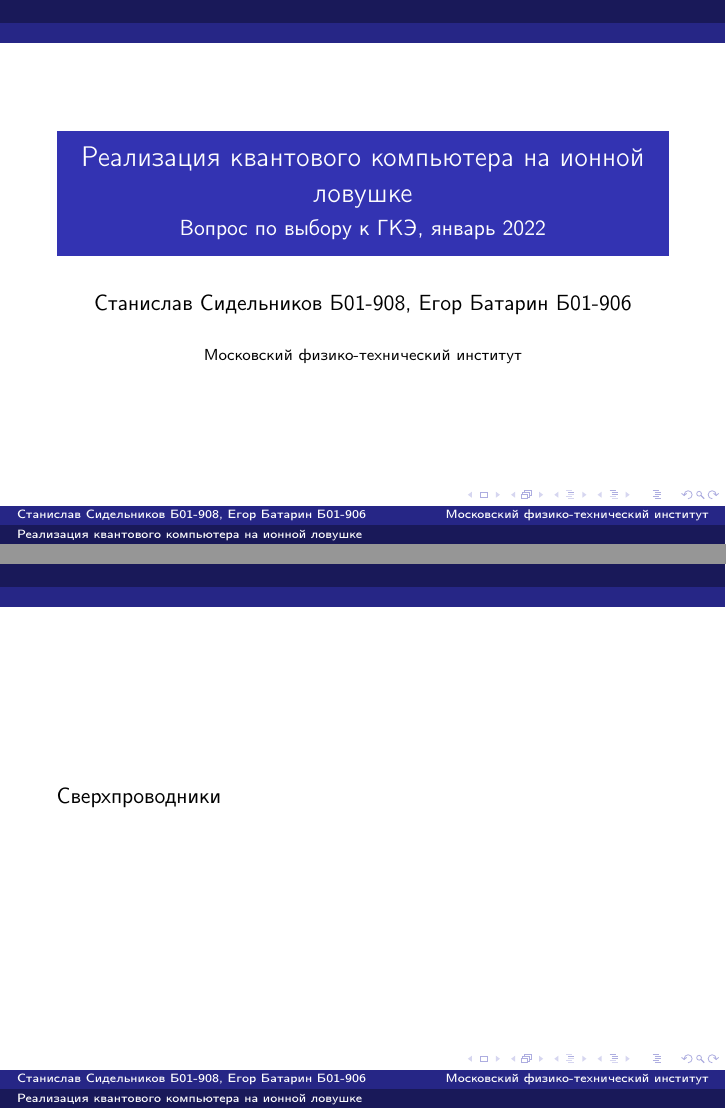
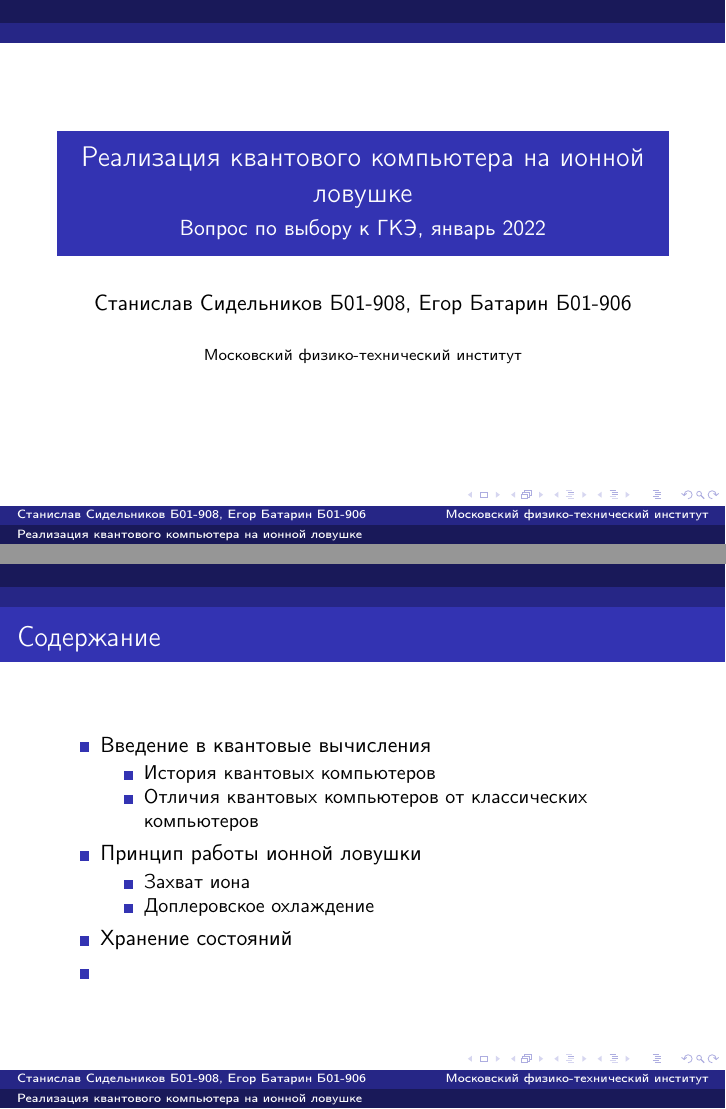
Before and after one commit to sin-diesel/trapped-ions-qcomputer, LaTeX slides (main.tex): pages 1 and 2 of 2, joined at a grey line. Compiled offline with pdfLaTeX.

Commit message:
Added media folder, created table of contents (#5)

```diff
--- a/main.tex
+++ b/main.tex
@@ -17,12 +17,32 @@
 
 \begin{document}
 
-	\begin{frame}
-		\titlepage
-	\end{frame}
+    \begin{frame}
+        \titlepage
+    \end{frame}
 
-	\begin{frame}
-		Сверхпроводники
-	\end{frame}
+    \begin{frame}{Содержание}
+
+        \begin{itemize}
+            \item Введение в квантовые вычисления
+
+                \begin{itemize}
+                    \item История квантовых компьютеров
+                    \item Отличия квантовых компьютеров от классических компьютеров
+                \end{itemize}
+
+            \item Принцип работы ионной ловушки
+
+                \begin{itemize}
+                    \item{Захват иона}
+                    \item{Доплеровское охлаждение}
+                \end{itemize}
+
+            \item Хранение состояний
+
+            \item
+        \end{itemize}
+
+    \end{frame}
 
 \end{document}
```
Also changed, not shown: main.pdf, media/nine-calcium-ions.jpg (renamed from images/nine-calcium-ions.jpg), media/trapped-ion.jpg (renamed from images/trapped-ion.jpg), main.tex (10 more changed lines), 2 other files.
